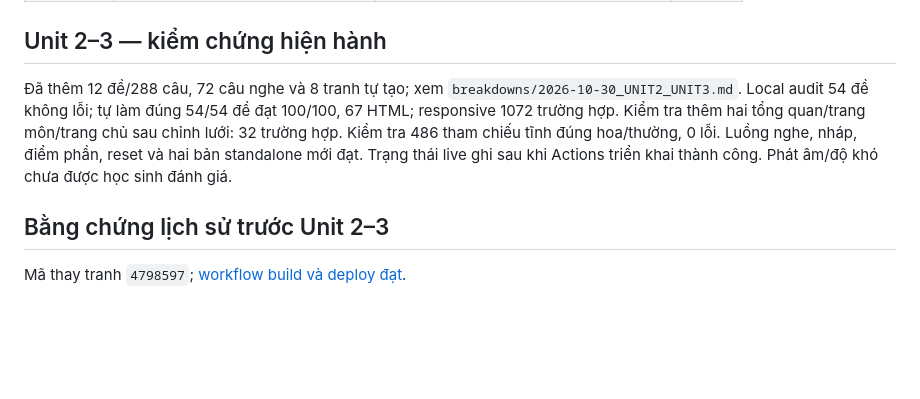
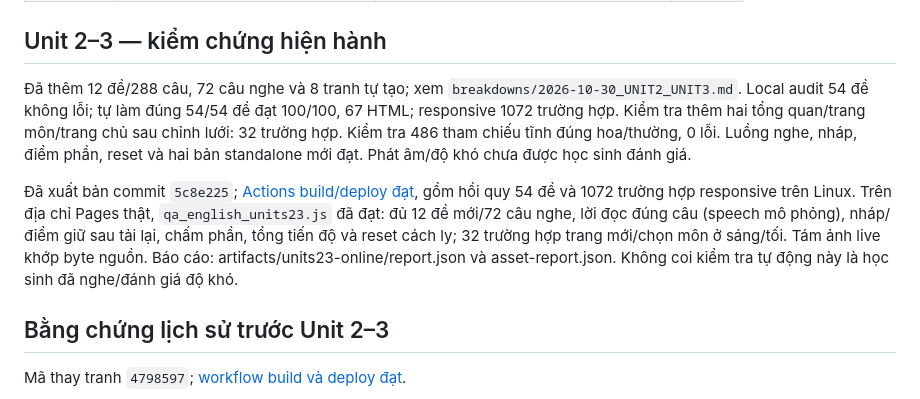
Before and after one commit to Okeydokey8525/Lop_5_Mia, a Markdown page: docs/01_TINH_TRANG.md, the part around the change. Rendered like a GitHub page; blank space fills up the shorter version.

Commit message:
Record Unit 2 and 3 deployment verification [skip ci]

```diff
--- a/docs/01_TINH_TRANG.md
+++ b/docs/01_TINH_TRANG.md
@@ -22,7 +22,9 @@ Cập nhật 30/10/2026. Bản lịch sử trước khi gom tài liệu nằm tr
 
 ## Unit 2–3 — kiểm chứng hiện hành
 
-Đã thêm 12 đề/288 câu, 72 câu nghe và 8 tranh tự tạo; xem `breakdowns/2026-10-30_UNIT2_UNIT3.md`. Local audit 54 đề không lỗi; tự làm đúng 54/54 đề đạt 100/100, 67 HTML; responsive 1072 trường hợp. Kiểm tra thêm hai tổng quan/trang môn/trang chủ sau chỉnh lưới: 32 trường hợp. Kiểm tra 486 tham chiếu tĩnh đúng hoa/thường, 0 lỗi. Luồng nghe, nháp, điểm phần, reset và hai bản standalone mới đạt. Trạng thái live ghi sau khi Actions triển khai thành công. Phát âm/độ khó chưa được học sinh đánh giá.
+Đã thêm 12 đề/288 câu, 72 câu nghe và 8 tranh tự tạo; xem `breakdowns/2026-10-30_UNIT2_UNIT3.md`. Local audit 54 đề không lỗi; tự làm đúng 54/54 đề đạt 100/100, 67 HTML; responsive 1072 trường hợp. Kiểm tra thêm hai tổng quan/trang môn/trang chủ sau chỉnh lưới: 32 trường hợp. Kiểm tra 486 tham chiếu tĩnh đúng hoa/thường, 0 lỗi. Luồng nghe, nháp, điểm phần, reset và hai bản standalone mới đạt. Phát âm/độ khó chưa được học sinh đánh giá.
+
+Đã xuất bản commit `5c8e225`; [Actions build/deploy đạt](https://github.com/Okeydokey8525/Lop_5_Mia/actions/runs/41037419914), gồm hồi quy 54 đề và 1072 trường hợp responsive trên Linux. Trên địa chỉ Pages thật, `qa_english_units23.js` đã đạt: đủ 12 đề mới/72 câu nghe, lời đọc đúng câu (speech mô phỏng), nháp/điểm giữ sau tải lại, chấm phần, tổng tiến độ và reset cách ly; 32 trường hợp trang mới/chọn môn ở sáng/tối. Tám ảnh live khớp byte nguồn. Báo cáo: artifacts/units23-online/report.json và asset-report.json. Không coi kiểm tra tự động này là học sinh đã nghe/đánh giá độ khó.
 
 ## Bằng chứng lịch sử trước Unit 2–3
 
```
